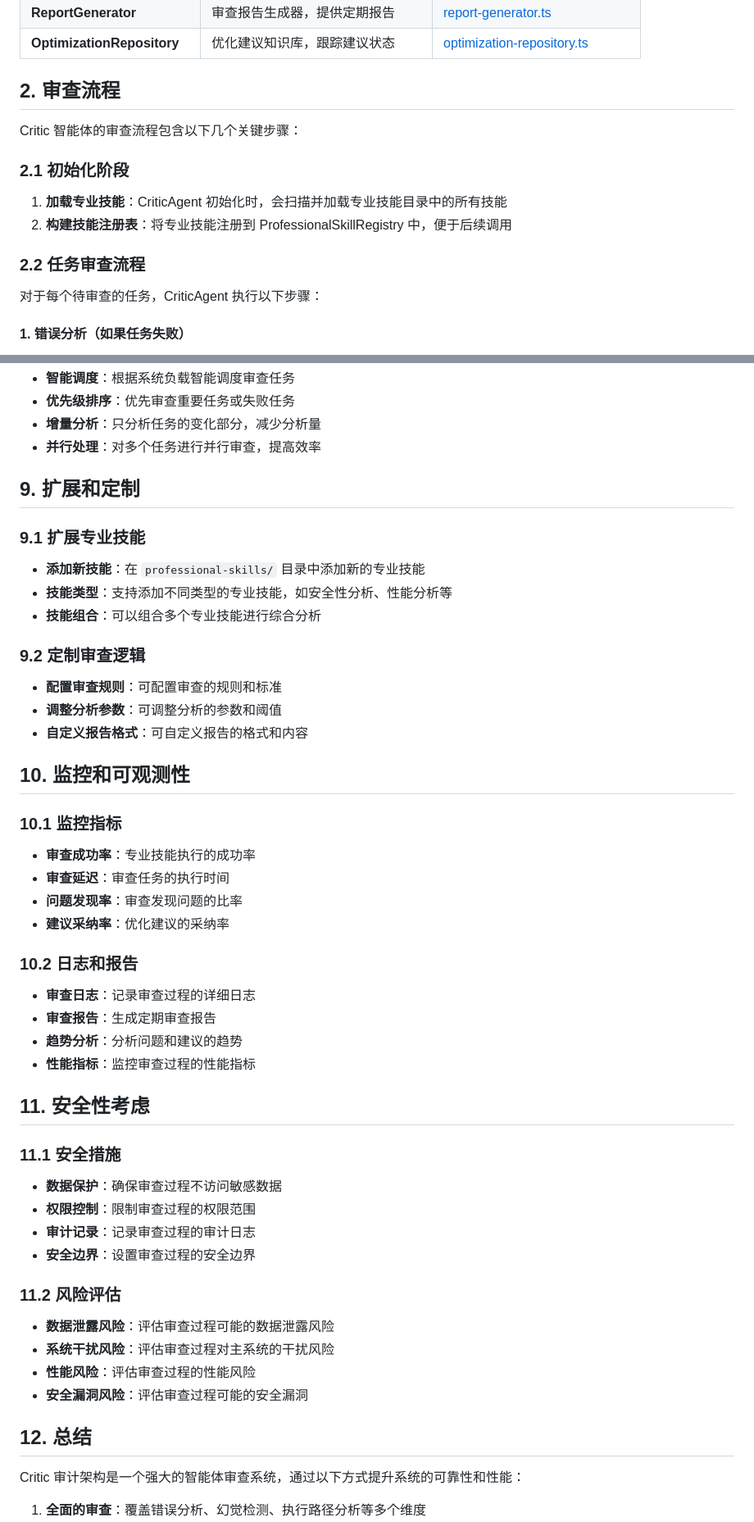
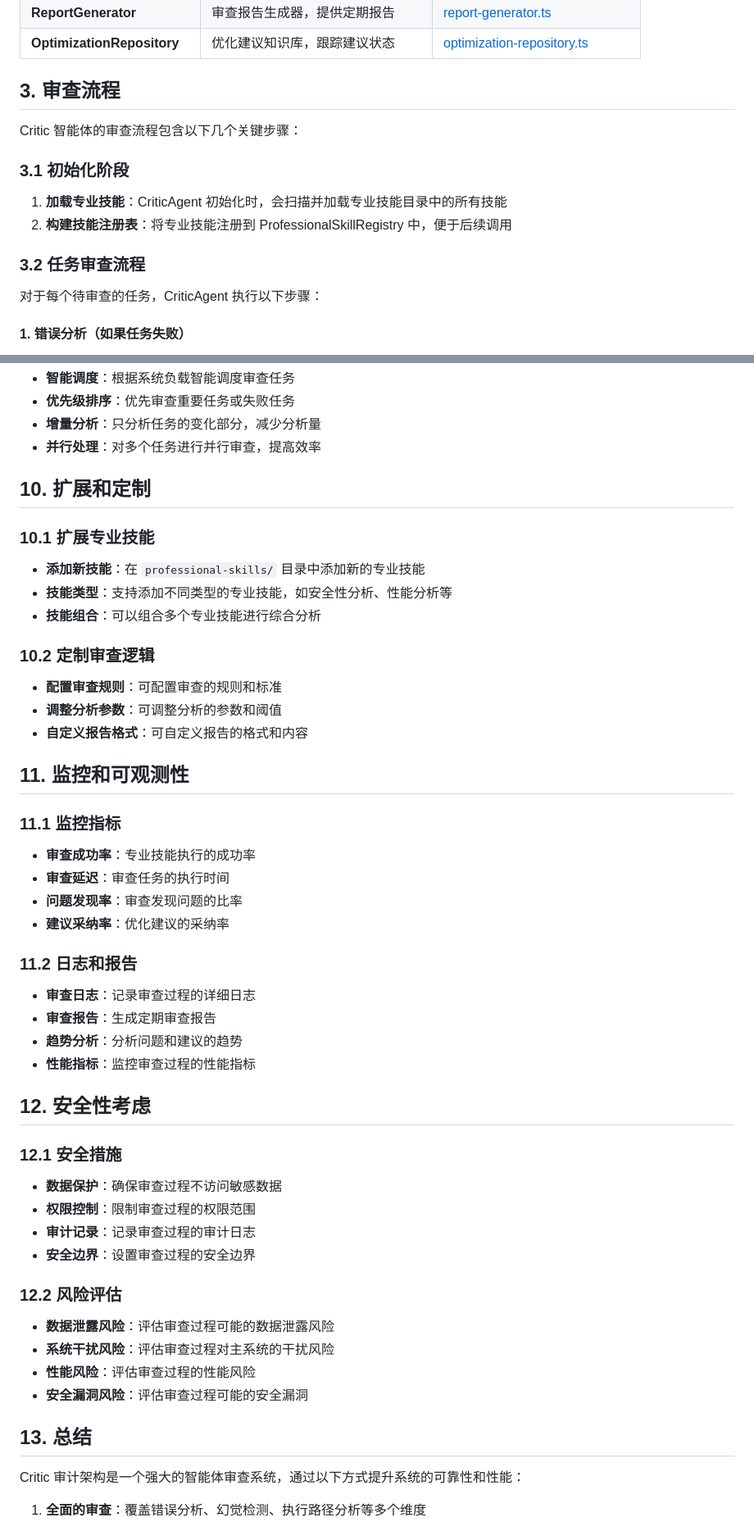
Before and after one commit to mainpro/ts-multi-agent, a Markdown page: docs/critic-audit-mechanism.md, 2 parts joined by grey strips. Shown at 82% size. Rendered like a GitHub page.

```diff
--- a/docs/critic-audit-mechanism.md
+++ b/docs/critic-audit-mechanism.md
@@ -168,16 +168,16 @@ Critic 审计架构是一个独立的智能体系统，专门负责审查和分
 | **ReportGenerator** | 审查报告生成器，提供定期报告 | [report-generator.ts](file:///Users/dipu/exercise/ts-multi-agent/src/reports/report-generator.ts) |
 | **OptimizationRepository** | 优化建议知识库，跟踪建议状态 | [optimization-repository.ts](file:///Users/dipu/exercise/ts-multi-agent/src/knowledge/optimization-repository.ts) |
 
-## 2. 审查流程
+## 3. 审查流程
 
 Critic 智能体的审查流程包含以下几个关键步骤：
 
-### 2.1 初始化阶段
+### 3.1 初始化阶段
 
 1. **加载专业技能**：CriticAgent 初始化时，会扫描并加载专业技能目录中的所有技能
 2. **构建技能注册表**：将专业技能注册到 ProfessionalSkillRegistry 中，便于后续调用
 
-### 2.2 任务审查流程
+### 3.2 任务审查流程
 
 对于每个待审查的任务，CriticAgent 执行以下步骤：
 
@@ -358,53 +358,53 @@ CriticAgent 通过 `executeProfessionalSkill` 方法执行专业技能：
 - **增量分析**：只分析任务的变化部分，减少分析量
 - **并行处理**：对多个任务进行并行审查，提高效率
 
-## 9. 扩展和定制
+## 10. 扩展和定制
 
-### 9.1 扩展专业技能
+### 10.1 扩展专业技能
 
 - **添加新技能**：在 `professional-skills/` 目录中添加新的专业技能
 - **技能类型**：支持添加不同类型的专业技能，如安全性分析、性能分析等
 - **技能组合**：可以组合多个专业技能进行综合分析
 
-### 9.2 定制审查逻辑
+### 10.2 定制审查逻辑
 
 - **配置审查规则**：可配置审查的规则和标准
 - **调整分析参数**：可调整分析的参数和阈值
 - **自定义报告格式**：可自定义报告的格式和内容
 
-## 10. 监控和可观测性
+## 11. 监控和可观测性
 
-### 10.1 监控指标
+### 11.1 监控指标
 
 - **审查成功率**：专业技能执行的成功率
 - **审查延迟**：审查任务的执行时间
 - **问题发现率**：审查发现问题的比率
 - **建议采纳率**：优化建议的采纳率
 
-### 10.2 日志和报告
+### 11.2 日志和报告
 
 - **审查日志**：记录审查过程的详细日志
 - **审查报告**：生成定期审查报告
 - **趋势分析**：分析问题和建议的趋势
 - **性能指标**：监控审查过程的性能指标
 
-## 11. 安全性考虑
+## 12. 安全性考虑
 
-### 11.1 安全措施
+### 12.1 安全措施
 
 - **数据保护**：确保审查过程不访问敏感数据
 - **权限控制**：限制审查过程的权限范围
 - **审计记录**：记录审查过程的审计日志
 - **安全边界**：设置审查过程的安全边界
 
-### 11.2 风险评估
+### 12.2 风险评估
 
 - **数据泄露风险**：评估审查过程可能的数据泄露风险
 - **系统干扰风险**：评估审查过程对主系统的干扰风险
 - **性能风险**：评估审查过程的性能风险
 - **安全漏洞风险**：评估审查过程可能的安全漏洞
 
-## 12. 总结
+## 13. 总结
 
 Critic 审计架构是一个强大的智能体审查系统，通过以下方式提升系统的可靠性和性能：
 
```
Also changed, not shown: other parts of docs/critic-audit-mechanism.md (+18 -18 lines).
